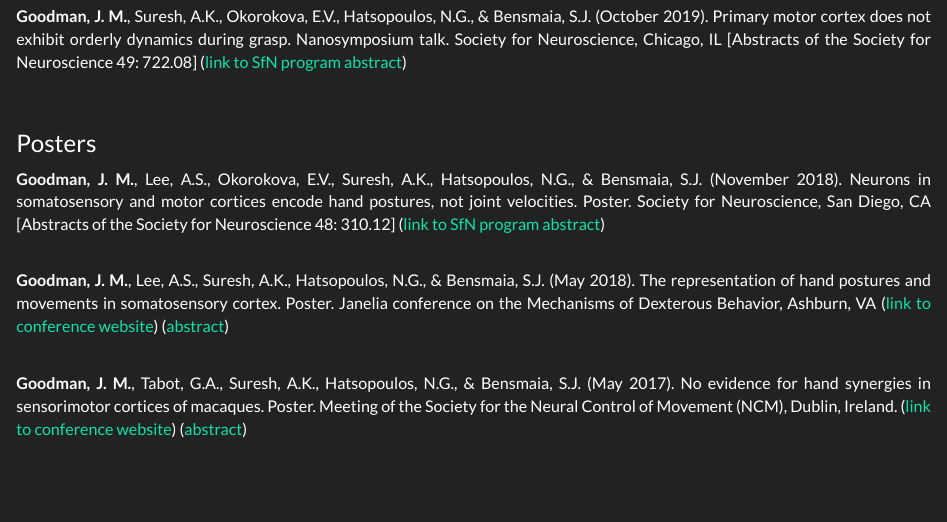
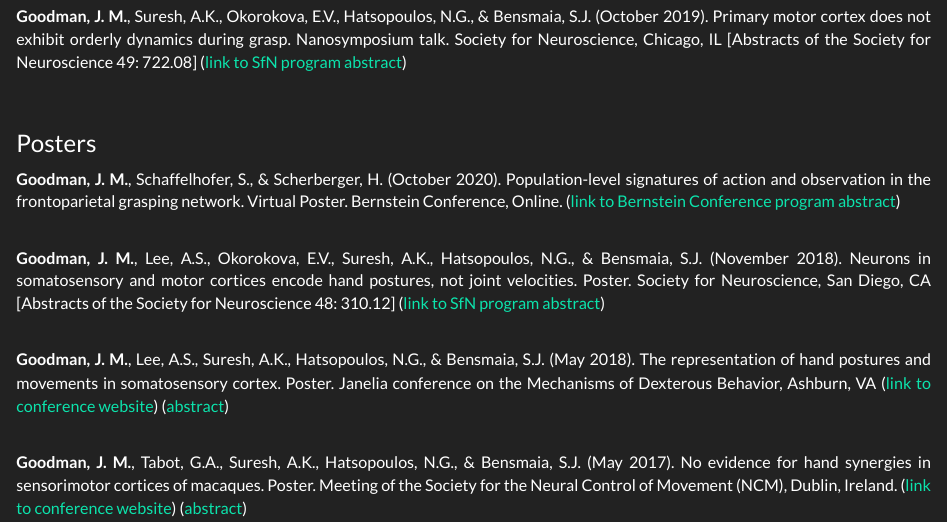
Before and after one commit to jmgoodman/jmgoodman.github.io, an R Markdown document (conf.Rmd): the page in a window 1100 px wide, from 220 px down. The pictures show the output file conf.html that the author committed with the source, opened offline; library style sheets and scripts come from the installed R packages.

Commit message:
cv update
man i started doin stuff again huh what a pain in the butt

```diff
--- a/_site.yml
+++ b/_site.yml
@@ -4,7 +4,7 @@ navbar:
   title: "James Goodman"
   left:
     - text: "CV"
-      href: files/JMG_CV_2020_08_18.pdf
+      href: files/JMG_CV_2020_10_13.pdf
     - text: "Publications"
       href: pubs.html
     - text: "Conference Presentations"
--- a/conf.Rmd
+++ b/conf.Rmd
@@ -13,6 +13,8 @@ output: html_document
 <br>
 
 <h4>Posters</h4>
+<b>Goodman, J. M.</b>, Schaffelhofer, S., & Scherberger, H. (October 2020). Population-level signatures of action and observation in the frontoparietal grasping network. Virtual Poster. Bernstein Conference, Online. ([link to Bernstein Conference program abstract](https://abstracts.g-node.org/conference/BC20/abstracts#/uuid/4edb7e77-9c07-4db7-869b-ebff5ac0d02d))<br><br>
+
 <b>Goodman, J. M.</b>, Lee, A.S., Okorokova, E.V., Suresh, A.K., Hatsopoulos, N.G., & Bensmaia, S.J. (November 2018). Neurons in somatosensory and motor cortices encode hand postures, not joint velocities. Poster. Society for Neuroscience, San Diego, CA [Abstracts of the Society for Neuroscience 48: 310.12] ([link to SfN program abstract](https://www.abstractsonline.com/pp8/#!/4649/presentation/2223))<br><br>
 
 <b>Goodman, J. M.</b>, Lee, A.S., Suresh, A.K., Hatsopoulos, N.G., & Bensmaia, S.J. (May 2018). The representation of hand postures and movements in somatosensory cortex. Poster. Janelia conference on the Mechanisms of Dexterous Behavior, Ashburn, VA ([link to conference website](https://www.janelia.org/you-janelia/conferences/mechanisms-dexterous-behavior)) ([abstract](abstract_janelia.html))<br><br>
```
Also changed, not shown: README.html, abstract_janelia.html, abstract_ncm.html, conf.html, contact.html, files/JMG_CV_2020_10_13.pdf (added), files/old_versions/JMG_CV_2020_08_18.pdf (renamed from files/JMG_CV_2020_08_18.pdf), index.html, pubs.html, research.html, software.html, talks.html, teaching.html.
